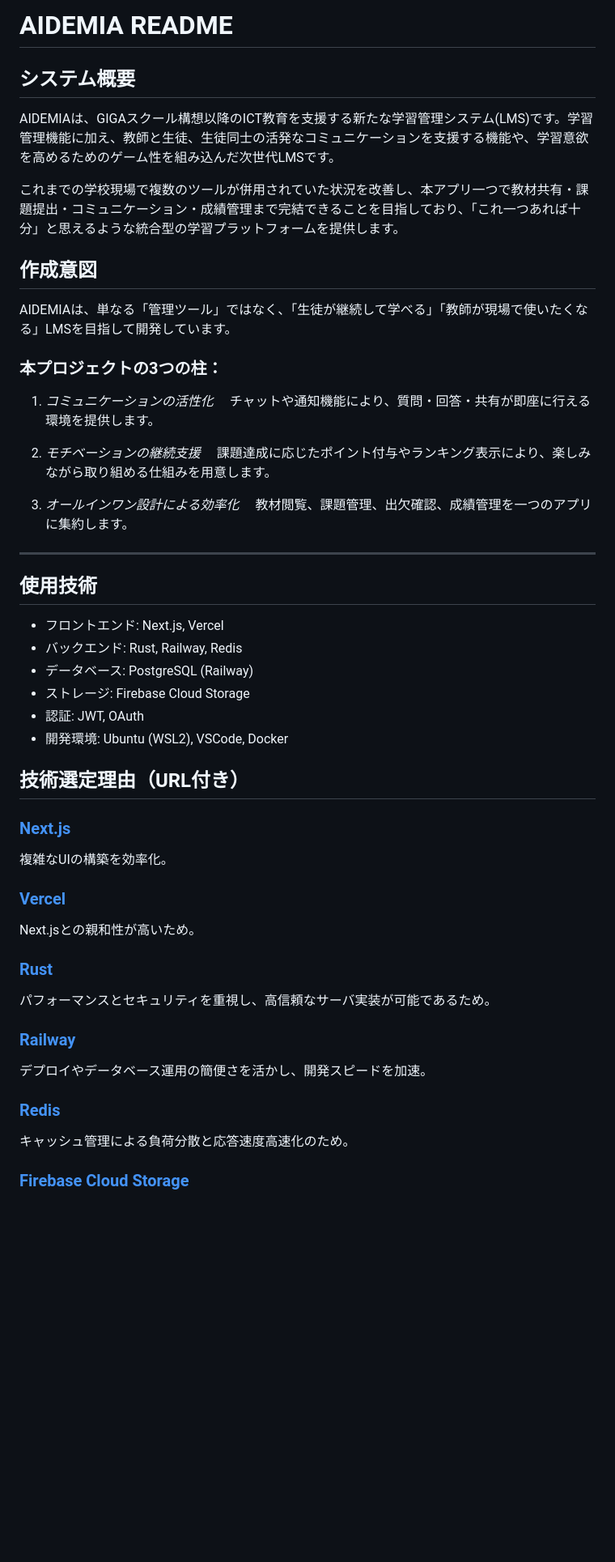
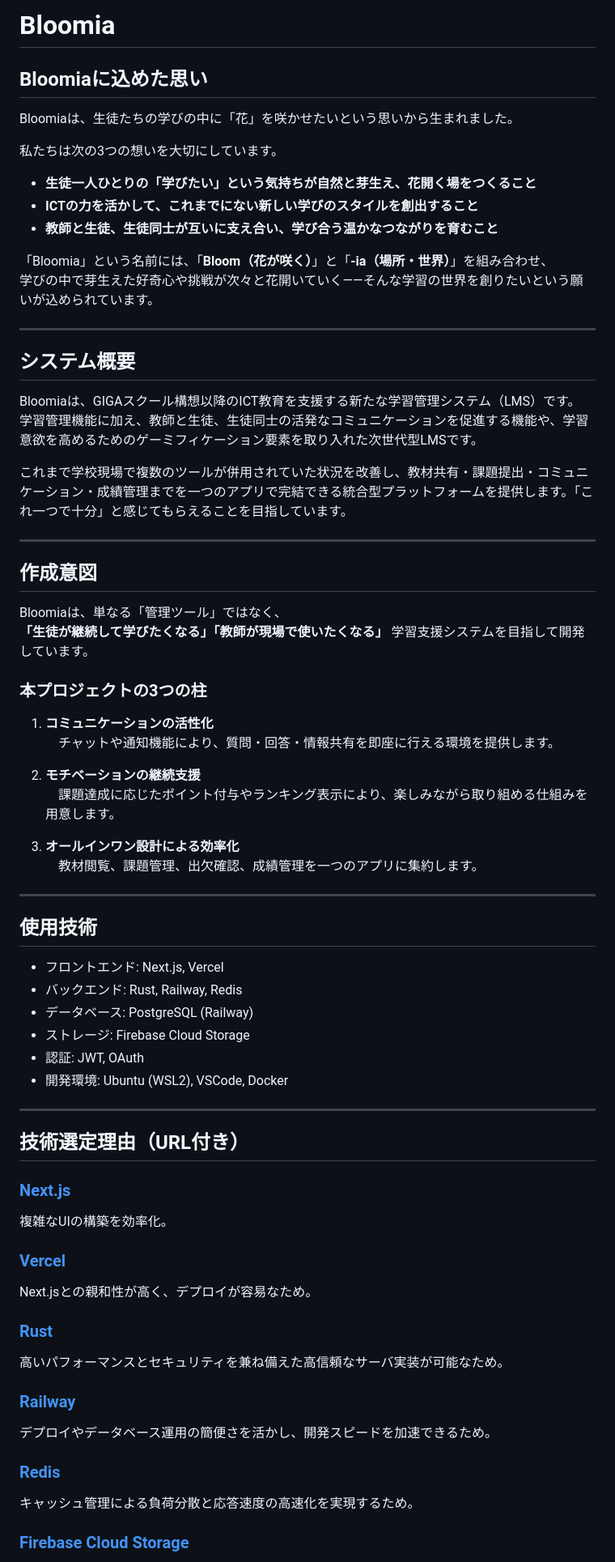
Before and after one commit to rikut0904/bloomia, a Markdown page: README.md, the part around the change printed below. Shown: that part at 81% size. Rendered like a GitHub page; blank space fills up the shorter version.

```diff
--- a/README.md
+++ b/README.md
@@ -1,35 +1,57 @@
-# AIDEMIA README
+# Bloomia
+
+## Bloomiaに込めた思い
+
+Bloomiaは、生徒たちの学びの中に「花」を咲かせたいという思いから生まれました。
+
+私たちは次の3つの想いを大切にしています。
+
+- **生徒一人ひとりの「学びたい」という気持ちが自然と芽生え、花開く場をつくること**
+- **ICTの力を活かして、これまでにない新しい学びのスタイルを創出すること**
+- **教師と生徒、生徒同士が互いに支え合い、学び合う温かなつながりを育むこと**
+
+「Bloomia」という名前には、「**Bloom（花が咲く）**」と「**-ia（場所・世界）**」を組み合わせ、
+学びの中で芽生えた好奇心や挑戦が次々と花開いていく――そんな学習の世界を創りたいという願いが込められています。
+
+---
 
 ## システム概要
 
-AIDEMIAは、GIGAスクール構想以降のICT教育を支援する新たな学習管理システム(LMS)です。学習管理機能に加え、教師と生徒、生徒同士の活発なコミュニケーションを支援する機能や、学習意欲を高めるためのゲーム性を組み込んだ次世代LMSです。
+Bloomiaは、GIGAスクール構想以降のICT教育を支援する新たな学習管理システム（LMS）です。
+学習管理機能に加え、教師と生徒、生徒同士の活発なコミュニケーションを促進する機能や、学習意欲を高めるためのゲーミフィケーション要素を取り入れた次世代型LMSです。
 
-これまでの学校現場で複数のツールが併用されていた状況を改善し、本アプリ一つで教材共有・課題提出・コミュニケーション・成績管理まで完結できることを目指しており、「これ一つあれば十分」と思えるような統合型の学習プラットフォームを提供します。
+これまで学校現場で複数のツールが併用されていた状況を改善し、教材共有・課題提出・コミュニケーション・成績管理までを一つのアプリで完結できる統合型プラットフォームを提供します。「これ一つで十分」と感じてもらえることを目指しています。
+
+---
 
 ## 作成意図
 
-AIDEMIAは、単なる「管理ツール」ではなく、「生徒が継続して学べる」「教師が現場で使いたくなる」LMSを目指して開発しています。
+Bloomiaは、単なる「管理ツール」ではなく、
+**「生徒が継続して学びたくなる」「教師が現場で使いたくなる」** 学習支援システムを目指して開発しています。
 
-### 本プロジェクトの3つの柱：
-1. *コミュニケーションの活性化*
-　チャットや通知機能により、質問・回答・共有が即座に行える環境を提供します。
+### 本プロジェクトの3つの柱
 
-2. *モチベーションの継続支援*
+1. **コミュニケーションの活性化**
+　チャットや通知機能により、質問・回答・情報共有を即座に行える環境を提供します。
+
+2. **モチベーションの継続支援**
 　課題達成に応じたポイント付与やランキング表示により、楽しみながら取り組める仕組みを用意します。
 
-3. *オールインワン設計による効率化*
+3. **オールインワン設計による効率化**
 　教材閲覧、課題管理、出欠確認、成績管理を一つのアプリに集約します。
 
 ---
 
 ## 使用技術
 
-* フロントエンド: Next.js, Vercel
-* バックエンド: Rust, Railway, Redis
-* データベース: PostgreSQL (Railway)
-* ストレージ: Firebase Cloud Storage
-* 認証: JWT, OAuth
-* 開発環境: Ubuntu (WSL2), VSCode, Docker
+- フロントエンド: Next.js, Vercel
+- バックエンド: Rust, Railway, Redis
+- データベース: PostgreSQL (Railway)
+- ストレージ: Firebase Cloud Storage
+- 認証: JWT, OAuth
+- 開発環境: Ubuntu (WSL2), VSCode, Docker
+
+---
 
 ## 技術選定理由（URL付き）
 
@@ -37,15 +59,15 @@ AIDEMIAは、単なる「管理ツール」ではなく、「生徒が継続し
 複雑なUIの構築を効率化。
 
 ### [Vercel](https://vercel.com/)
-Next.jsとの親和性が高いため。
+Next.jsとの親和性が高く、デプロイが容易なため。
 
 ### [Rust](https://www.rust-lang.org/)
-パフォーマンスとセキュリティを重視し、高信頼なサーバ実装が可能であるため。
+高いパフォーマンスとセキュリティを兼ね備えた高信頼なサーバ実装が可能なため。
 
 ### [Railway](https://railway.app/)
-デプロイやデータベース運用の簡便さを活かし、開発スピードを加速。
+デプロイやデータベース運用の簡便さを活かし、開発スピードを加速できるため。
 
 ### [Redis](https://redis.io/)
-キャッシュ管理による負荷分散と応答速度高速化のため。
+キャッシュ管理による負荷分散と応答速度の高速化を実現するため。
 
 ### [Firebase Cloud Storage](https://firebase.google.com/products/storage)
```
Also changed, not shown: other parts of README.md (+33 -31 lines).
